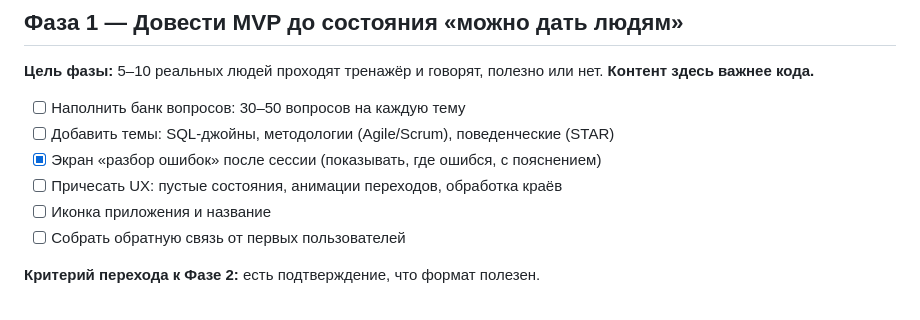
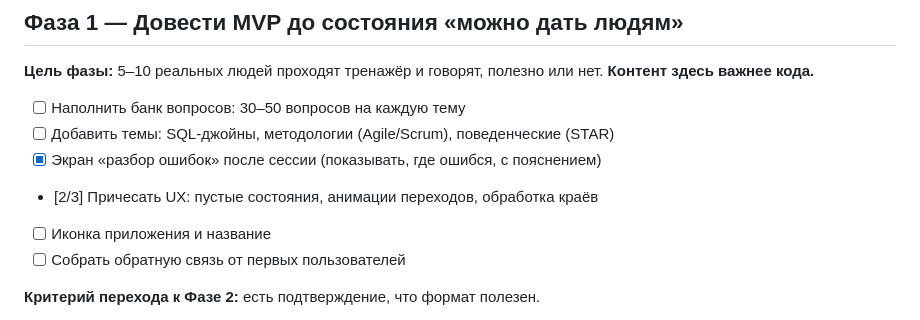
Before and after one commit to treatttt/interview-helper-system, a Markdown page: ROADMAP.md, the part around the change. Drawn GitHub-style.

```diff
--- a/ROADMAP.md
+++ b/ROADMAP.md
@@ -29,7 +29,7 @@
 - [ ] Наполнить банк вопросов: 30–50 вопросов на каждую тему
 - [ ] Добавить темы: SQL-джойны, методологии (Agile/Scrum), поведенческие (STAR)
 - [x] Экран «разбор ошибок» после сессии (показывать, где ошибся, с пояснением)
-- [ ] Причесать UX: пустые состояния, анимации переходов, обработка краёв
+- [2/3] Причесать UX: пустые состояния, анимации переходов, обработка краёв
 - [ ] Иконка приложения и название
 - [ ] Собрать обратную связь от первых пользователей
 
```
